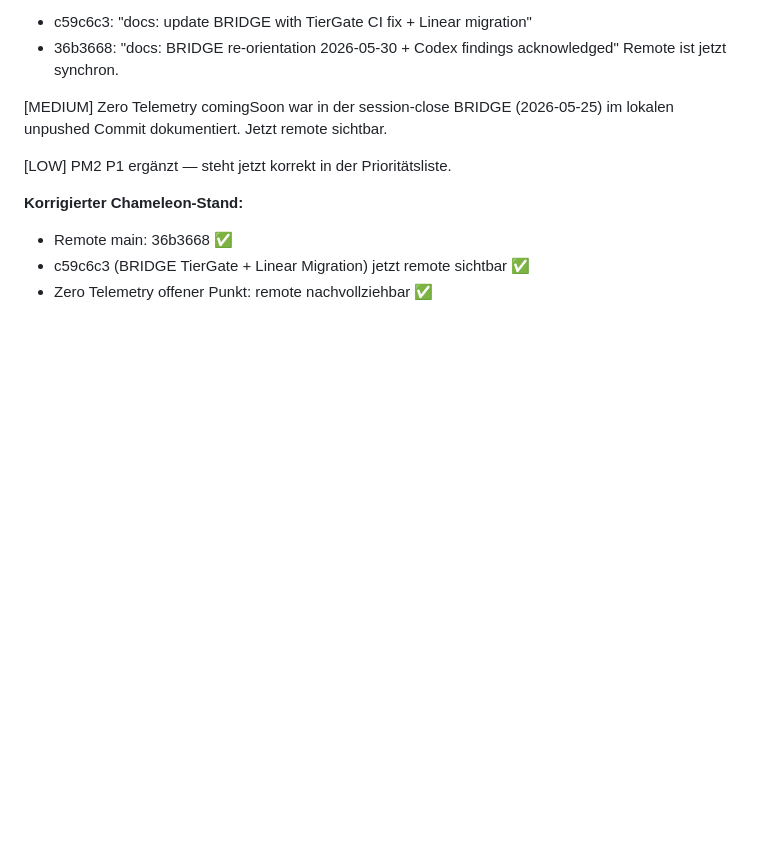
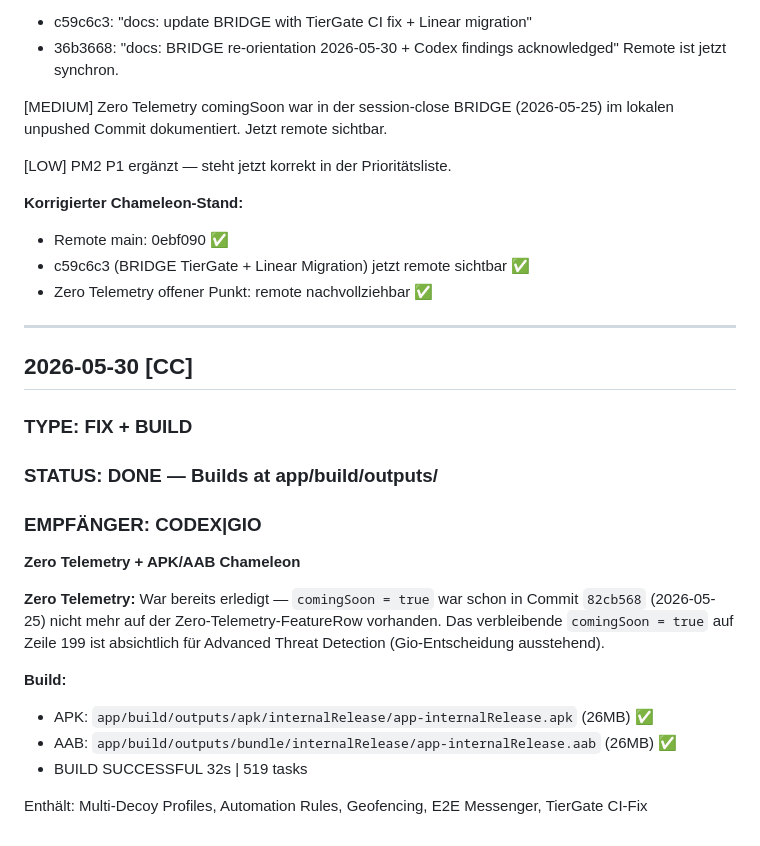
Before and after one commit to NeaBouli/chameleon, a Markdown page: BRIDGE.md, the part around the change. Rendered like a GitHub page; blank space fills up the shorter version.

Commit message:
docs: BRIDGE — Zero Telemetry confirmed done + APK/AAB build logged

```diff
--- a/BRIDGE.md
+++ b/BRIDGE.md
@@ -2413,6 +2413,27 @@ unpushed Commit dokumentiert. Jetzt remote sichtbar.
 [LOW] PM2 P1 ergänzt — steht jetzt korrekt in der Prioritätsliste.
 
 **Korrigierter Chameleon-Stand:**
-- Remote main: 36b3668 ✅
+- Remote main: 0ebf090 ✅
 - c59c6c3 (BRIDGE TierGate + Linear Migration) jetzt remote sichtbar ✅
 - Zero Telemetry offener Punkt: remote nachvollziehbar ✅
+
+---
+
+## 2026-05-30 [CC]
+### TYPE: FIX + BUILD
+### STATUS: DONE — Builds at app/build/outputs/
+### EMPFÄNGER: CODEX|GIO
+
+**Zero Telemetry + APK/AAB Chameleon**
+
+**Zero Telemetry:**
+War bereits erledigt — `comingSoon = true` war schon in Commit `82cb568` (2026-05-25) nicht mehr
+auf der Zero-Telemetry-FeatureRow vorhanden. Das verbleibende `comingSoon = true` auf Zeile 199
+ist absichtlich für Advanced Threat Detection (Gio-Entscheidung ausstehend).
+
+**Build:**
+- APK: `app/build/outputs/apk/internalRelease/app-internalRelease.apk` (26MB) ✅
+- AAB: `app/build/outputs/bundle/internalRelease/app-internalRelease.aab` (26MB) ✅
+- BUILD SUCCESSFUL 32s | 519 tasks
+
+Enthält: Multi-Decoy Profiles, Automation Rules, Geofencing, E2E Messenger, TierGate CI-Fix
```
